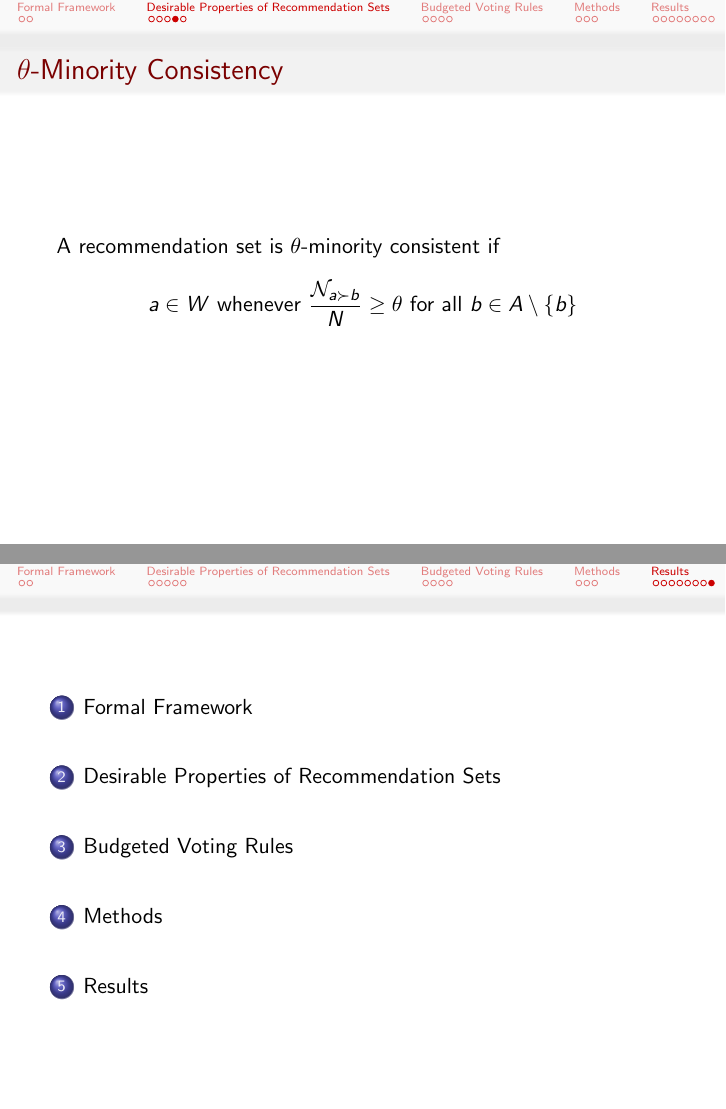
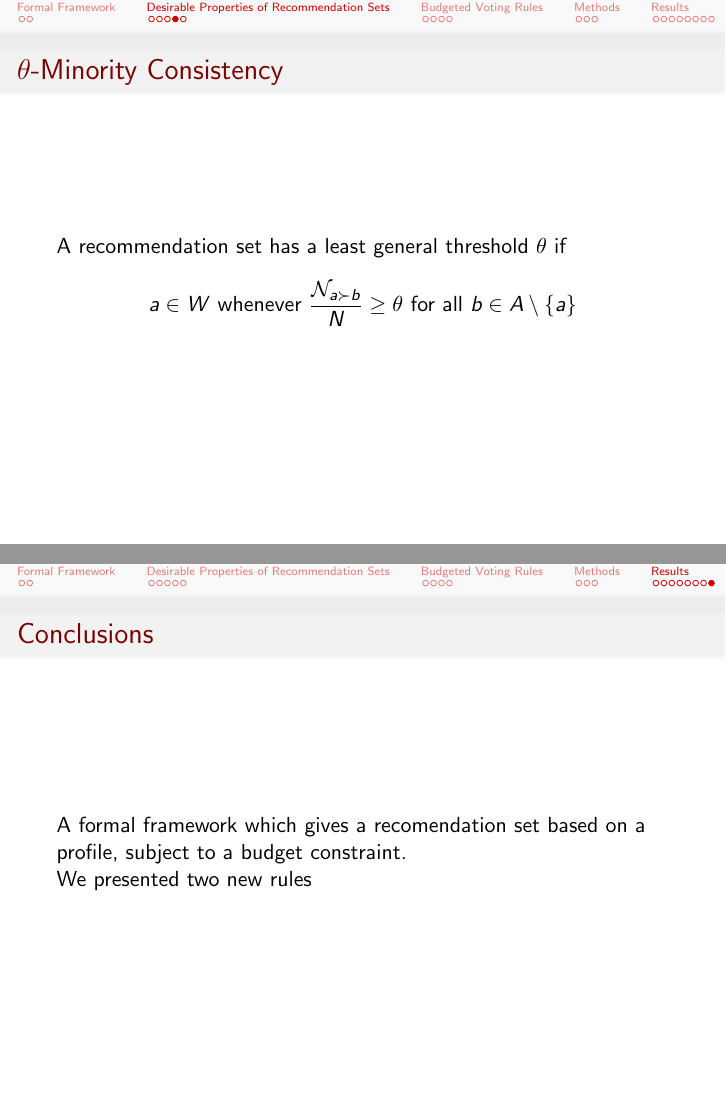
Before and after one commit to HaukurPall/ComSocProject, LaTeX slides (Slides.tex): pages 12 and 28 of 28, joined at a grey line. Compiled offline with pdfLaTeX.

Commit message:
More slide work

```diff
--- a/Slides.tex
+++ b/Slides.tex
@@ -171,7 +171,7 @@ W=\argmax_{W'\in \mathcal{W}_B}(u(W'))
 
 \begin{frame}{$\theta$-Minority Consistency}
 
-A recommendation set is $\theta$-minority consistent if \[a\in W\text{ whenever }\frac {\mathcal{N}_{a\succ b}}{N}\geq \theta \text{ for all } b\in A\setminus \{b\} \]
+A recommendation set has a least general threshold $\theta$ if \[a\in W\text{ whenever }\frac {\mathcal{N}_{a\succ b}}{N}\geq \theta \text{ for all } b\in A\setminus \{a\} \]
 
 \end{frame}
 
@@ -271,8 +271,12 @@ For this purpose, since unfortunately good real world data was hard to find, we
 
 \end{frame}
 
-\begin{frame}
-	\tableofcontents
+\begin{frame}{Conclusions}
+
+	A formal framework which gives a recomendation set based on a profile, subject to a budget constraint.
+
+	We presented two new rules
+
 \end{frame}
 
 %\bibliography{references}
```
Also changed, not shown: Slides.pdf, Slides.tex (8 more changed lines).
